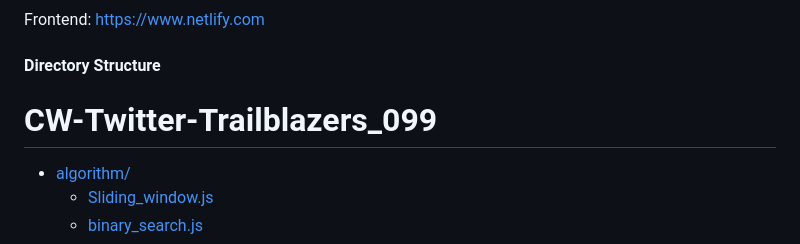
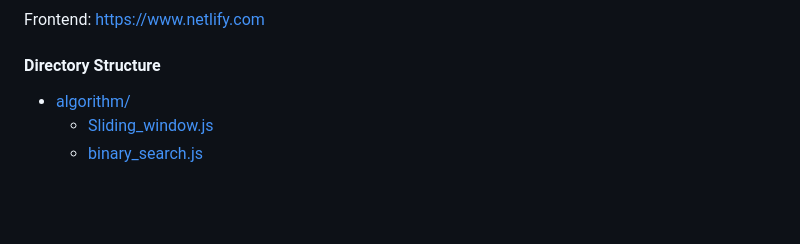
Before and after one commit to plpatil1/CW-Twitter-Trailblazers_099, a Markdown page: README.md, the part around the change. GitHub-like rendering; blank space fills up the shorter version.

```diff
--- a/README.md
+++ b/README.md
@@ -17,7 +17,6 @@ Frontend: https://www.netlify.com
 
 #### Directory Structure
 
-# CW-Twitter-Trailblazers_099
 
 * [algorithm/](./CW-Twitter-Trailblazers_099/algorithm)
   * [Sliding_window.js](./CW-Twitter-Trailblazers_099/algorithm/Sliding_window.js)
```
